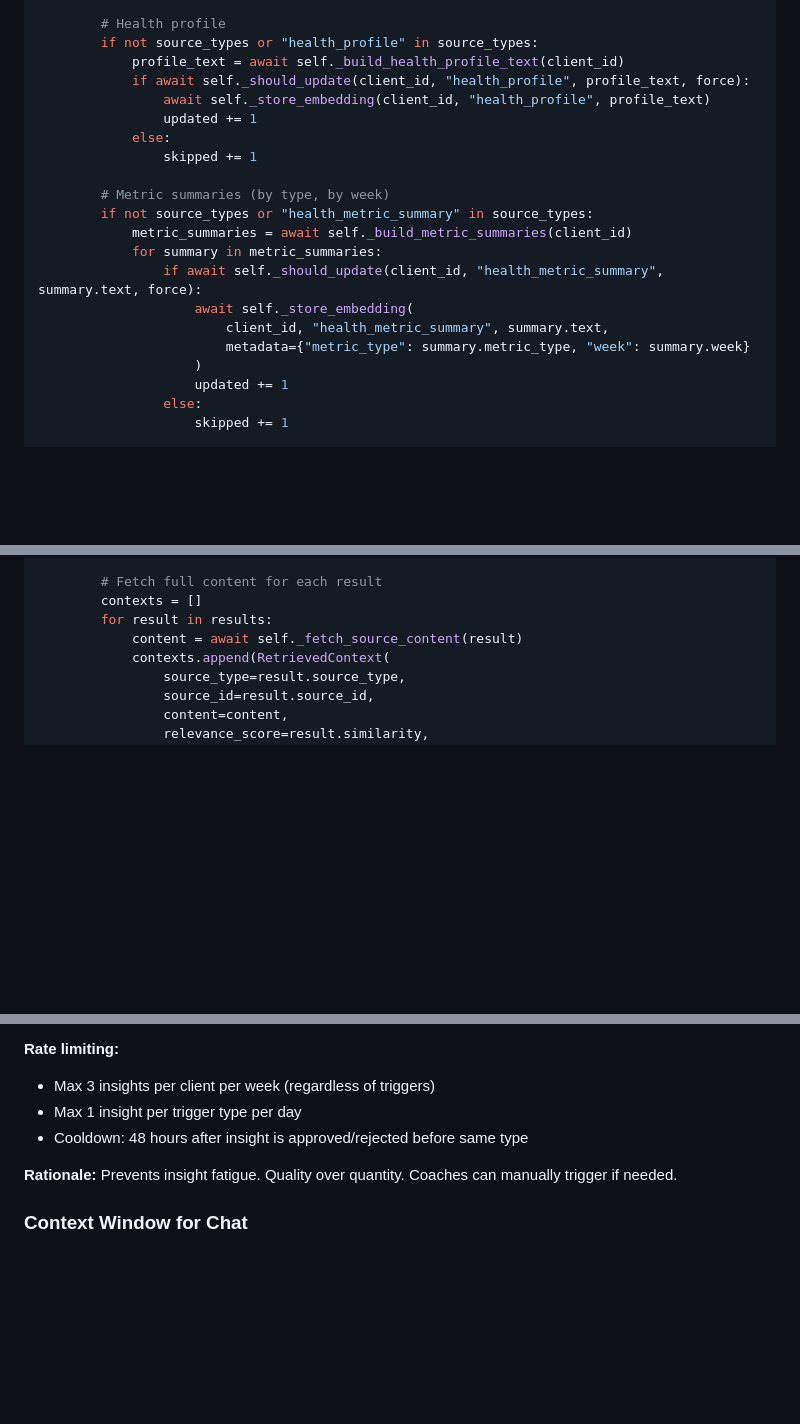
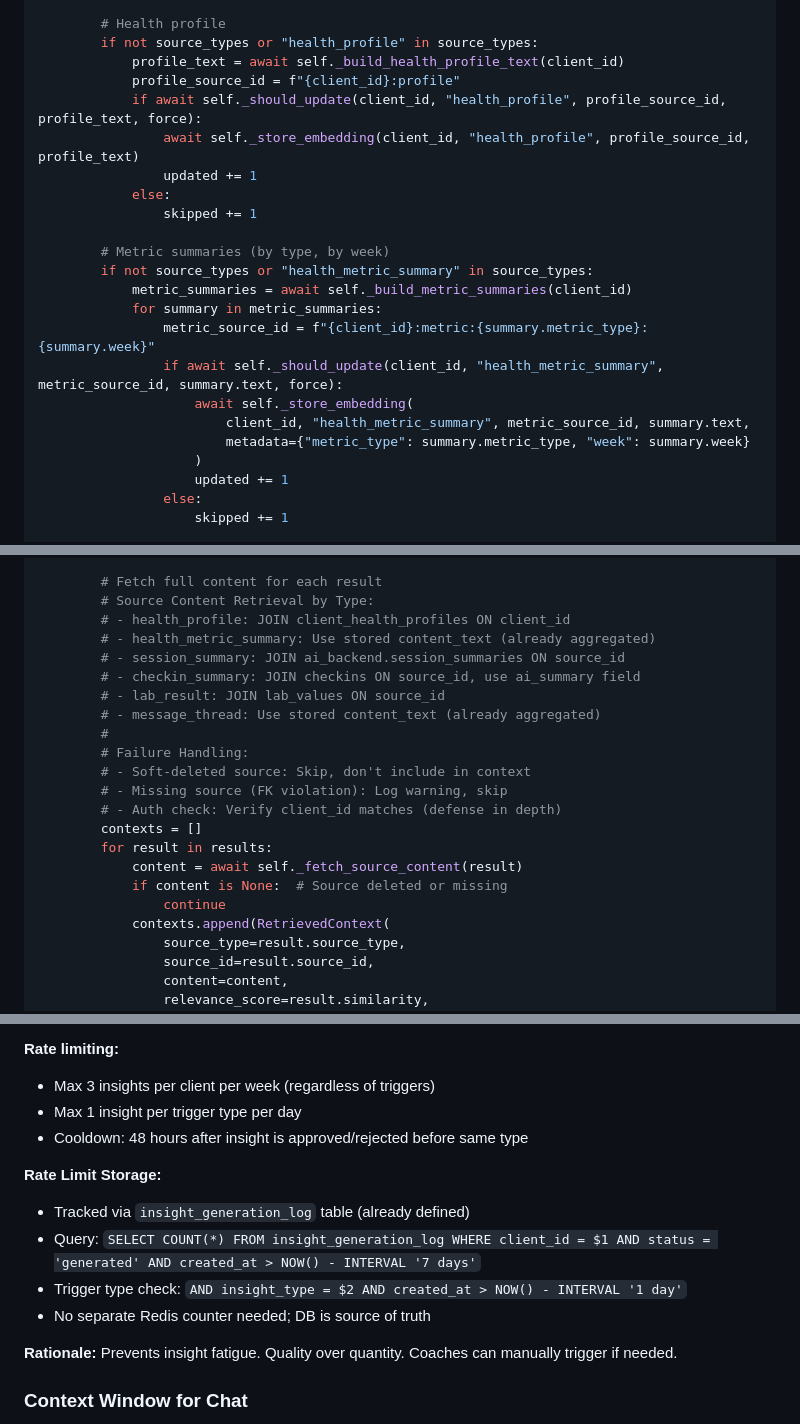
Before and after one commit to AdamaSorho/xenios_ai_backend, a Markdown page: codev/specs/0004-rag-chat-insights.md, 3 parts joined by grey strips. Drawn GitHub-style; blank space fills up the shorter version.

Commit message:
[Spec 0004] Final clarifications from review
- Add source content retrieval mapping by source_type
- Add failure handling for deleted/missing sources
- Add insight rate-limit storage mechanism (uses insight_generation_log)
- Fix pseudo-code examples to include source_id parameter consistently

```diff
--- a/codev/specs/0004-rag-chat-insights.md
+++ b/codev/specs/0004-rag-chat-insights.md
@@ -392,8 +392,9 @@ class EmbeddingService:
         # Health profile
         if not source_types or "health_profile" in source_types:
             profile_text = await self._build_health_profile_text(client_id)
-            if await self._should_update(client_id, "health_profile", profile_text, force):
-                await self._store_embedding(client_id, "health_profile", profile_text)
+            profile_source_id = f"{client_id}:profile"
+            if await self._should_update(client_id, "health_profile", profile_source_id, profile_text, force):
+                await self._store_embedding(client_id, "health_profile", profile_source_id, profile_text)
                 updated += 1
             else:
                 skipped += 1
@@ -402,9 +403,10 @@ class EmbeddingService:
         if not source_types or "health_metric_summary" in source_types:
             metric_summaries = await self._build_metric_summaries(client_id)
             for summary in metric_summaries:
-                if await self._should_update(client_id, "health_metric_summary", summary.text, force):
+                metric_source_id = f"{client_id}:metric:{summary.metric_type}:{summary.week}"
+                if await self._should_update(client_id, "health_metric_summary", metric_source_id, summary.text, force):
                     await self._store_embedding(
-                        client_id, "health_metric_summary", summary.text,
+                        client_id, "health_metric_summary", metric_source_id, summary.text,
                         metadata={"metric_type": summary.metric_type, "week": summary.week}
                     )
                     updated += 1
@@ -484,9 +486,23 @@ class RetrievalService:
         )
 
         # Fetch full content for each result
+        # Source Content Retrieval by Type:
+        # - health_profile: JOIN client_health_profiles ON client_id
+        # - health_metric_summary: Use stored content_text (already aggregated)
+        # - session_summary: JOIN ai_backend.session_summaries ON source_id
+        # - checkin_summary: JOIN checkins ON source_id, use ai_summary field
+        # - lab_result: JOIN lab_values ON source_id
+        # - message_thread: Use stored content_text (already aggregated)
+        #
+        # Failure Handling:
+        # - Soft-deleted source: Skip, don't include in context
+        # - Missing source (FK violation): Log warning, skip
+        # - Auth check: Verify client_id matches (defense in depth)
         contexts = []
         for result in results:
             content = await self._fetch_source_content(result)
+            if content is None:  # Source deleted or missing
+                continue
             contexts.append(RetrievedContext(
                 source_type=result.source_type,
                 source_id=result.source_id,
@@ -1147,6 +1163,12 @@ POST /api/v1/insights/generate
 - Max 1 insight per trigger type per day
 - Cooldown: 48 hours after insight is approved/rejected before same type
 
+**Rate Limit Storage:**
+- Tracked via `insight_generation_log` table (already defined)
+- Query: `SELECT COUNT(*) FROM insight_generation_log WHERE client_id = $1 AND status = 'generated' AND created_at > NOW() - INTERVAL '7 days'`
+- Trigger type check: `AND insight_type = $2 AND created_at > NOW() - INTERVAL '1 day'`
+- No separate Redis counter needed; DB is source of truth
+
 **Rationale:** Prevents insight fatigue. Quality over quantity. Coaches can manually trigger if needed.
 
 ### Context Window for Chat
```
